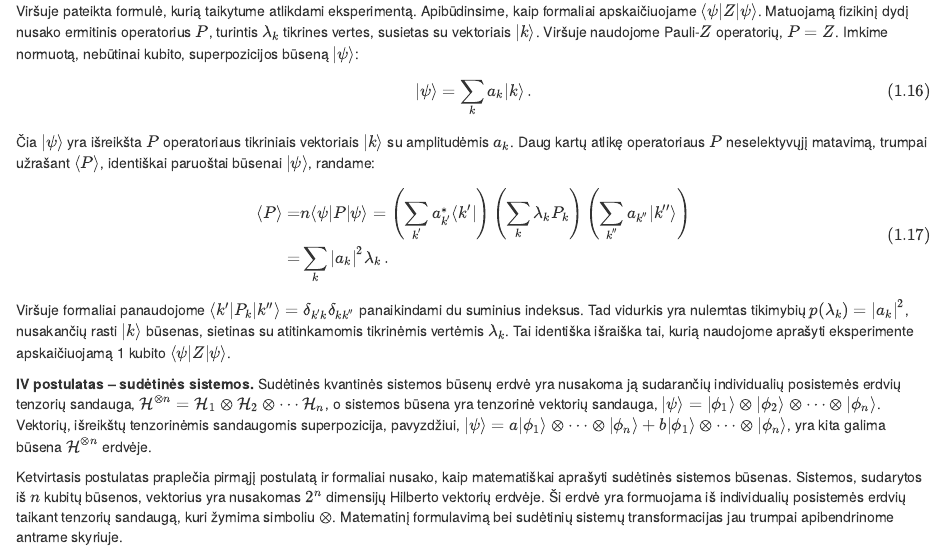
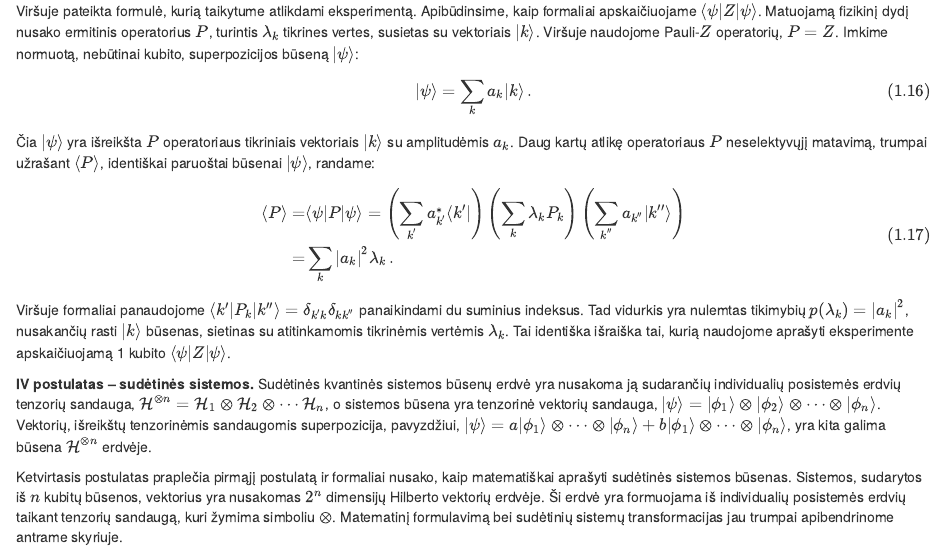
Before and after one commit to JuliusRuseckas/quantum_book, an R Markdown document (03-skyrius.Rmd): the page in a window 1100 px wide, from 3350 px down. Rendered offline with R 4.5, knitr and Pandoc, with nearby package versions; drawn as R Markdown's standard HTML page in place of the format the file asks for.

Commit message:
Update 03-skyrius.Rmd
typo fix 363

```diff
--- a/03-skyrius.Rmd
+++ b/03-skyrius.Rmd
@@ -360,7 +360,7 @@ trumpai užrašant $\langle P\rangle$, identiškai paruoštai
 būsenai $|\psi\rangle$, randame:
 \begin{equation}
 \begin{aligned}
-\langle P\rangle = & n\langle\psi |P|\psi\rangle =
+\langle P\rangle = & \langle\psi |P|\psi\rangle =
 \left(\sum_{k'} a_{k'}^{*}\langle k'|\right)
 \left(\sum_k \lambda_k P_k \right)
 \left(\sum_{k''} a_{k''}|k''\rangle\right) \\
```
